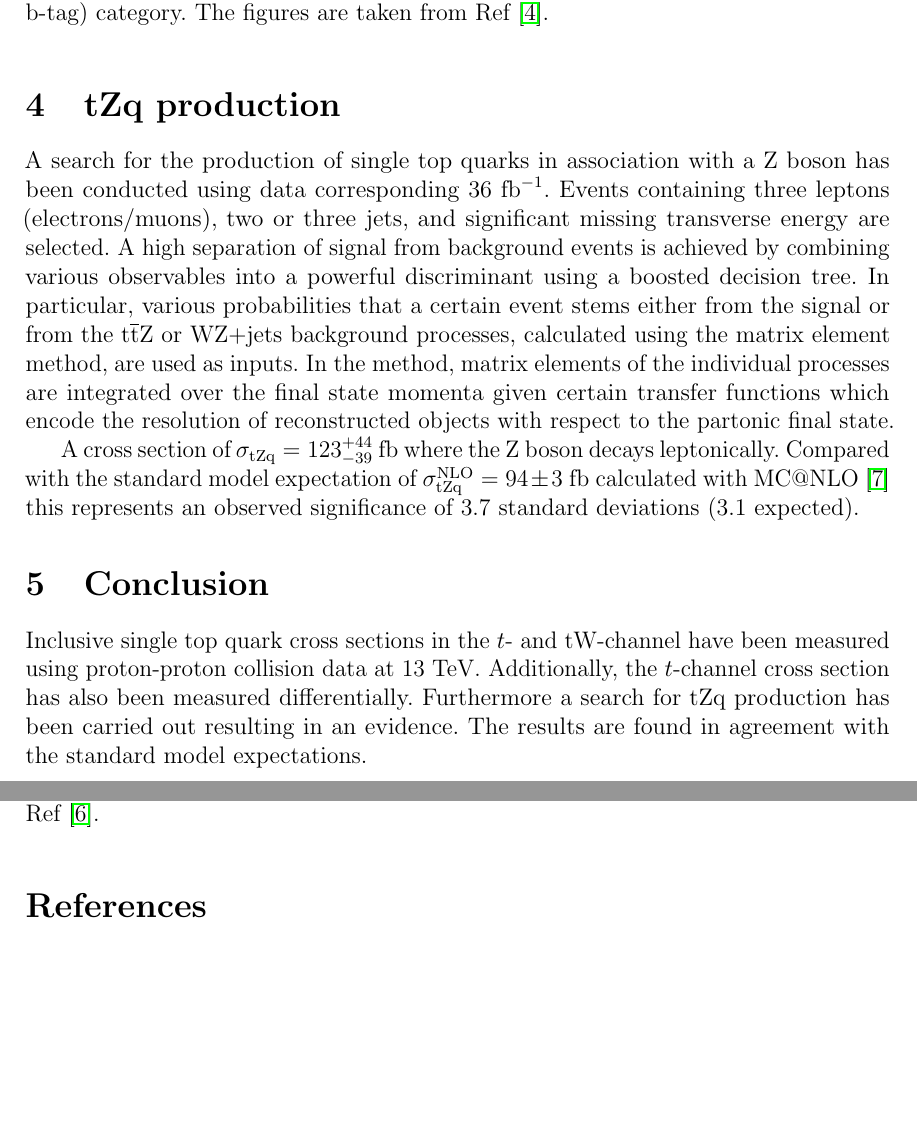
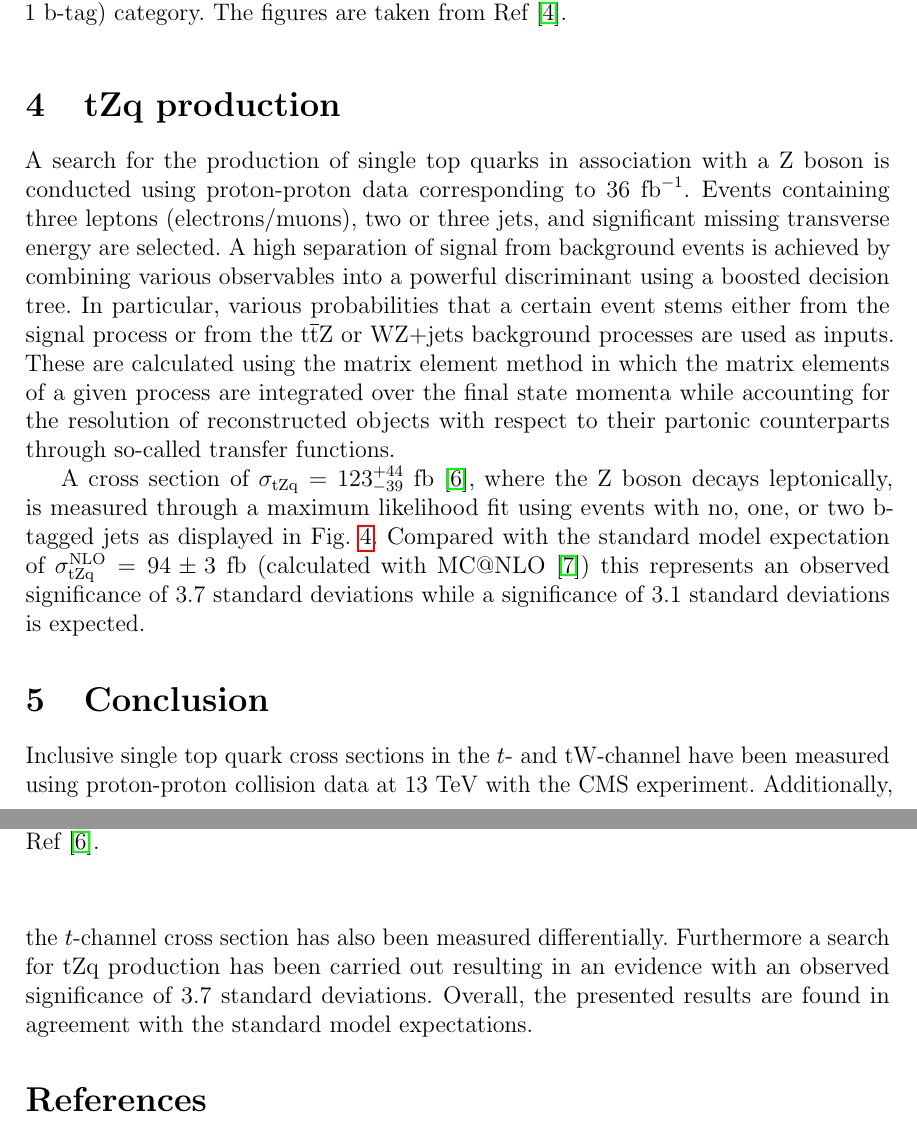
Before and after one commit to matt-komm/Proceedings, a LaTeX document (2017_TOP/eprint.tex): two parts of pages 4 and 5 of 5, joined at a grey line, cut so that both start at the same text, the shorter picture padded with empty space. Compiled offline with pdfLaTeX.

Commit message:
internal

```diff
--- a/2017_TOP/eprint.tex
+++ b/2017_TOP/eprint.tex
@@ -105,28 +105,28 @@ The inclusive cross section of single top quark production in association with a
 \begin{center}
 \includegraphics[width=0.47\textwidth]{tW-categories.pdf}\hspace{0.02\textwidth}
 \includegraphics[width=0.47\textwidth]{tW-bdt.pdf}
-\caption{\label{fig:tw}Single top quark cross section in tW-channel: (left)~predicted and observed number of event per category; (right)~distribution of BDT discriminant in (1 jet, 1 b-tag)~category. The figures are taken from Ref~\cite{tw-inc}.}
+\caption{\label{fig:tw}Single top quark cross section in tW-channel: (left)~predicted and observed number of event per category; (right)~distribution of the BDT discriminant in (1~jet, 1~b-tag)~category. The figures are taken from Ref~\cite{tw-inc}.}
 \end{center}
 \end{figure}
 
 
 \section{tZq production}
 
-A search for the production of single top quarks in association with a Z~boson has been conducted using data corresponding $36~\mathrm{fb}^{-1}$. Events containing three leptons (electrons/muons), two or three jets, and significant missing transverse energy are selected. A high separation of signal from background events is achieved by combining various observables into a powerful discriminant using a boosted decision tree. In particular, various probabilities that a certain event stems either from the signal or from the $\mathrm{t}\bar{\mathrm{t}}\mathrm{Z}$ or WZ+jets background processes, calculated using the matrix element method, are used as inputs. In the method, matrix elements of the individual processes are integrated over the final state momenta given certain transfer functions which encode the resolution of reconstructed objects with respect to the partonic final state.
+A search for the production of single top quarks in association with a Z~boson is conducted using proton-proton data corresponding to $36~\mathrm{fb}^{-1}$. Events containing three leptons (electrons/muons), two or three jets, and significant missing transverse energy are selected. A high separation of signal from background events is achieved by combining various observables into a powerful discriminant using a boosted decision tree. In particular, various probabilities that a certain event stems either from the signal process or from the $\mathrm{t}\bar{\mathrm{t}}\mathrm{Z}$ or WZ+jets background processes are used as inputs. These are calculated using the matrix element method in which the matrix elements of a given process are integrated over the final state momenta while accounting for the resolution of reconstructed objects with respect to their partonic counterparts through so-called transfer functions.
 
-A cross section of $\sigma_\mathrm{tZq}=123^{+44}_{-39}~\mathrm{fb}$ where the Z~boson decays leptonically. Compared with the standard model expectation of $\sigma^\mathrm{NLO}_\mathrm{tZq}=94\pm3~\mathrm{fb}$ calculated with MC{@}NLO~\cite{mcatnlo} this represents an observed significance of 3.7 standard deviations (3.1 expected).
+A cross section of $\sigma_\mathrm{tZq}=123^{+44}_{-39}~\mathrm{fb}$~\cite{tZq-inc}, where the Z~boson decays leptonically, is measured through a maximum likelihood fit using events with no, one, or two b-tagged jets as displayed in Fig.~\ref{fig:tzq}. Compared with the standard model expectation of $\sigma^\mathrm{NLO}_\mathrm{tZq}=94\pm3~\mathrm{fb}$ (calculated with MC{@}NLO~\cite{mcatnlo}) this represents an observed significance of 3.7 standard deviations while a significance of 3.1 standard deviations is expected.
 
 \begin{figure}[!htb]
 \begin{center}
 \includegraphics[width=0.97\textwidth]{tZq-fit.pdf}
-\caption{Distributions used in the maximum likelihood fit for estimating the tZq cross section: boosted decision tree discriminant in (left)~1~b-tag and (middle)~2~b-tag region; (right)~transverse W~boson mass in 0~b-tag region. The figures are taken from Ref~\cite{tZq-inc}.}
+\caption{\label{fig:tzq}Distributions used in the maximum likelihood fit for estimating the tZq cross section: boosted decision tree discriminant in (left)~1~b-tag and (middle)~2~b-tag region; (right)~transverse W~boson mass in 0~b-tag region. The figures are taken from Ref~\cite{tZq-inc}.}
 \end{center}
 \end{figure}
 
 
 \section{Conclusion}
 
-Inclusive single top quark cross sections in the $t$- and tW-channel have been measured using proton-proton collision data at 13~TeV. Additionally, the $t$-channel cross section has also been measured differentially. Furthermore a search for tZq production has been carried out resulting in an evidence. The results are found in agreement with the standard model expectations.
+Inclusive single top quark cross sections in the $t$- and tW-channel have been measured using proton-proton collision data at 13~TeV with the CMS experiment. Additionally, the $t$-channel cross section has also been measured differentially. Furthermore a search for tZq production has been carried out resulting in an evidence with an observed significance of 3.7 standard deviations. Overall, the presented results are found in agreement with the standard model expectations.
 
 \begin{thebibliography}{99}
 
```
Also changed, not shown: 2017_TOP/eprint.tex (8 more changed lines).
